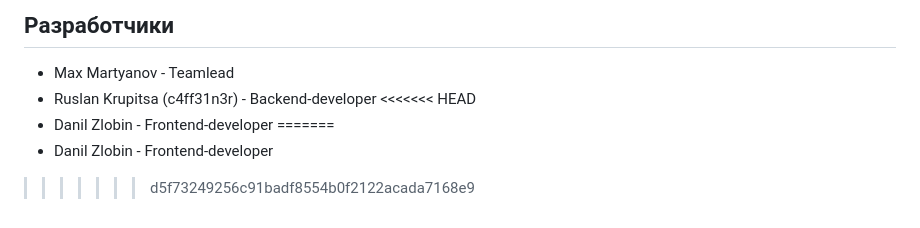
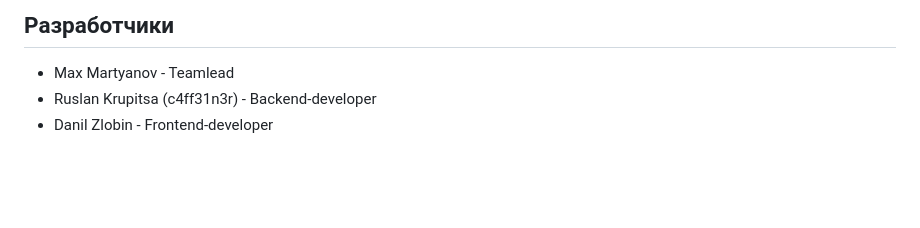
Before and after one commit to c4ff31n3r/labmanager, a Markdown page: README.md, the part around the change. GitHub-like rendering; blank space fills up the shorter version.

```diff
--- a/README.md
+++ b/README.md
@@ -20,8 +20,4 @@
 
 - Max Martyanov - Teamlead
 - Ruslan Krupitsa (c4ff31n3r) - Backend-developer
-<<<<<<< HEAD
 - Danil Zlobin - Frontend-developer
-=======
-- Danil Zlobin - Frontend-developer
->>>>>>> d5f73249256c91badf8554b0f2122acada7168e9
```
